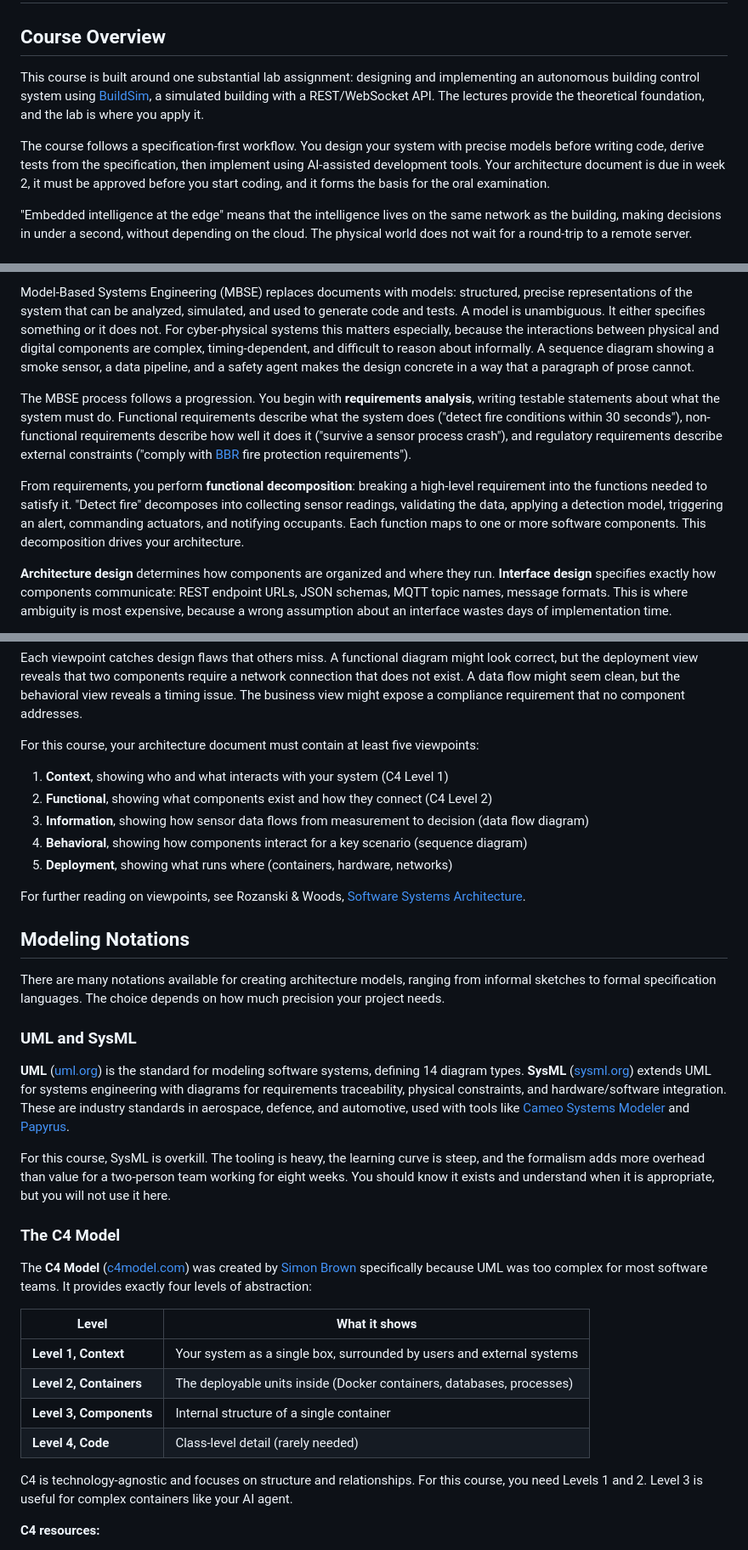
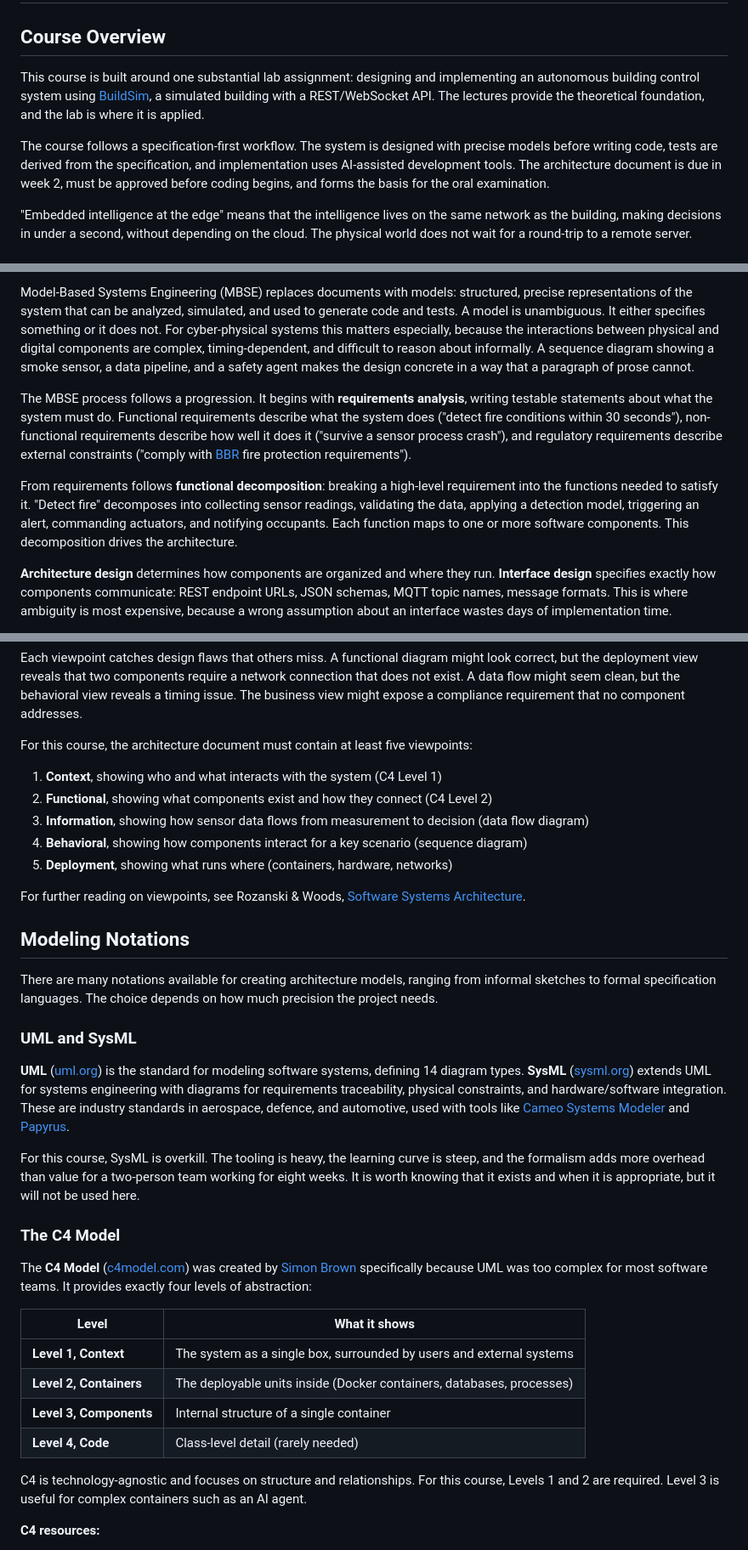
Before and after one commit to eislab-cps/D7065E, a Markdown page: lectures/lecture-0-introduction.md, 3 parts joined by grey strips. Shown at 85% size. Rendered like a GitHub page.

Commit message:
Remove second-person form, use academic/technical voice

```diff
--- a/lectures/lecture-0-introduction.md
+++ b/lectures/lecture-0-introduction.md
@@ -2,9 +2,9 @@
 
 ## Course Overview
 
-This course is built around one substantial lab assignment: designing and implementing an autonomous building control system using [BuildSim](https://github.com/eislab-cps/D7065E/tree/main/buildingsim), a simulated building with a REST/WebSocket API. The lectures provide the theoretical foundation, and the lab is where you apply it.
+This course is built around one substantial lab assignment: designing and implementing an autonomous building control system using [BuildSim](https://github.com/eislab-cps/D7065E/tree/main/buildingsim), a simulated building with a REST/WebSocket API. The lectures provide the theoretical foundation, and the lab is where it is applied.
 
-The course follows a specification-first workflow. You design your system with precise models before writing code, derive tests from the specification, then implement using AI-assisted development tools. Your architecture document is due in week 2, it must be approved before you start coding, and it forms the basis for the oral examination.
+The course follows a specification-first workflow. The system is designed with precise models before writing code, tests are derived from the specification, and implementation uses AI-assisted development tools. The architecture document is due in week 2, must be approved before coding begins, and forms the basis for the oral examination.
 
 "Embedded intelligence at the edge" means that the intelligence lives on the same network as the building, making decisions in under a second, without depending on the cloud. The physical world does not wait for a round-trip to a remote server.
 
@@ -45,9 +45,9 @@ Traditional systems engineering relies on Word documents, informal diagrams, and
 
 Model-Based Systems Engineering (MBSE) replaces documents with models: structured, precise representations of the system that can be analyzed, simulated, and used to generate code and tests. A model is unambiguous. It either specifies something or it does not. For cyber-physical systems this matters especially, because the interactions between physical and digital components are complex, timing-dependent, and difficult to reason about informally. A sequence diagram showing a smoke sensor, a data pipeline, and a safety agent makes the design concrete in a way that a paragraph of prose cannot.
 
-The MBSE process follows a progression. You begin with **requirements analysis**, writing testable statements about what the system must do. Functional requirements describe what the system does ("detect fire conditions within 30 seconds"), non-functional requirements describe how well it does it ("survive a sensor process crash"), and regulatory requirements describe external constraints ("comply with [BBR](https://www.boverket.se/sv/lag--ratt/författningssamling/gallande/bbr---bfs-20116/) fire protection requirements").
+The MBSE process follows a progression. It begins with **requirements analysis**, writing testable statements about what the system must do. Functional requirements describe what the system does ("detect fire conditions within 30 seconds"), non-functional requirements describe how well it does it ("survive a sensor process crash"), and regulatory requirements describe external constraints ("comply with [BBR](https://www.boverket.se/sv/lag--ratt/författningssamling/gallande/bbr---bfs-20116/) fire protection requirements").
 
-From requirements, you perform **functional decomposition**: breaking a high-level requirement into the functions needed to satisfy it. "Detect fire" decomposes into collecting sensor readings, validating the data, applying a detection model, triggering an alert, commanding actuators, and notifying occupants. Each function maps to one or more software components. This decomposition drives your architecture.
+From requirements follows **functional decomposition**: breaking a high-level requirement into the functions needed to satisfy it. "Detect fire" decomposes into collecting sensor readings, validating the data, applying a detection model, triggering an alert, commanding actuators, and notifying occupants. Each function maps to one or more software components. This decomposition drives the architecture.
 
 **Architecture design** determines how components are organized and where they run. **Interface design** specifies exactly how components communicate: REST endpoint URLs, JSON schemas, MQTT topic names, message formats. This is where ambiguity is most expensive, because a wrong assumption about an interface wastes days of implementation time.
 
@@ -87,9 +87,9 @@ Each viewpoint answers a different question about your system:
 
 Each viewpoint catches design flaws that others miss. A functional diagram might look correct, but the deployment view reveals that two components require a network connection that does not exist. A data flow might seem clean, but the behavioral view reveals a timing issue. The business view might expose a compliance requirement that no component addresses.
 
-For this course, your architecture document must contain at least five viewpoints:
+For this course, the architecture document must contain at least five viewpoints:
 
-1. **Context**, showing who and what interacts with your system (C4 Level 1)
+1. **Context**, showing who and what interacts with the system (C4 Level 1)
 2. **Functional**, showing what components exist and how they connect (C4 Level 2)
 3. **Information**, showing how sensor data flows from measurement to decision (data flow diagram)
 4. **Behavioral**, showing how components interact for a key scenario (sequence diagram)
@@ -99,13 +99,13 @@ For further reading on viewpoints, see Rozanski & Woods, [Software Systems Archi
 
 ## Modeling Notations
 
-There are many notations available for creating architecture models, ranging from informal sketches to formal specification languages. The choice depends on how much precision your project needs.
+There are many notations available for creating architecture models, ranging from informal sketches to formal specification languages. The choice depends on how much precision the project needs.
 
 ### UML and SysML
 
 **UML** ([uml.org](https://www.uml.org/)) is the standard for modeling software systems, defining 14 diagram types. **SysML** ([sysml.org](https://sysml.org/)) extends UML for systems engineering with diagrams for requirements traceability, physical constraints, and hardware/software integration. These are industry standards in aerospace, defence, and automotive, used with tools like [Cameo Systems Modeler](https://www.3ds.com/products/catia/no-magic/cameo-systems-modeler) and [Papyrus](https://eclipse.dev/papyrus/).
 
-For this course, SysML is overkill. The tooling is heavy, the learning curve is steep, and the formalism adds more overhead than value for a two-person team working for eight weeks. You should know it exists and understand when it is appropriate, but you will not use it here.
+For this course, SysML is overkill. The tooling is heavy, the learning curve is steep, and the formalism adds more overhead than value for a two-person team working for eight weeks. It is worth knowing that it exists and when it is appropriate, but it will not be used here.
 
 ### The C4 Model
 
@@ -113,12 +113,12 @@ The **C4 Model** ([c4model.com](https://c4model.com/)) was created by [Simon Bro
 
 | Level | What it shows |
 |-------|--------------|
-| **Level 1, Context** | Your system as a single box, surrounded by users and external systems |
+| **Level 1, Context** | The system as a single box, surrounded by users and external systems |
 | **Level 2, Containers** | The deployable units inside (Docker containers, databases, processes) |
 | **Level 3, Components** | Internal structure of a single container |
 | **Level 4, Code** | Class-level detail (rarely needed) |
 
-C4 is technology-agnostic and focuses on structure and relationships. For this course, you need Levels 1 and 2. Level 3 is useful for complex containers like your AI agent.
+C4 is technology-agnostic and focuses on structure and relationships. For this course, Levels 1 and 2 are required. Level 3 is useful for complex containers such as an AI agent.
 
 **C4 resources:**
 - [c4model.com](https://c4model.com/), the official site with examples and FAQ
```
Also changed, not shown: other parts of lectures/lecture-0-introduction.md (+8 -8 lines).
